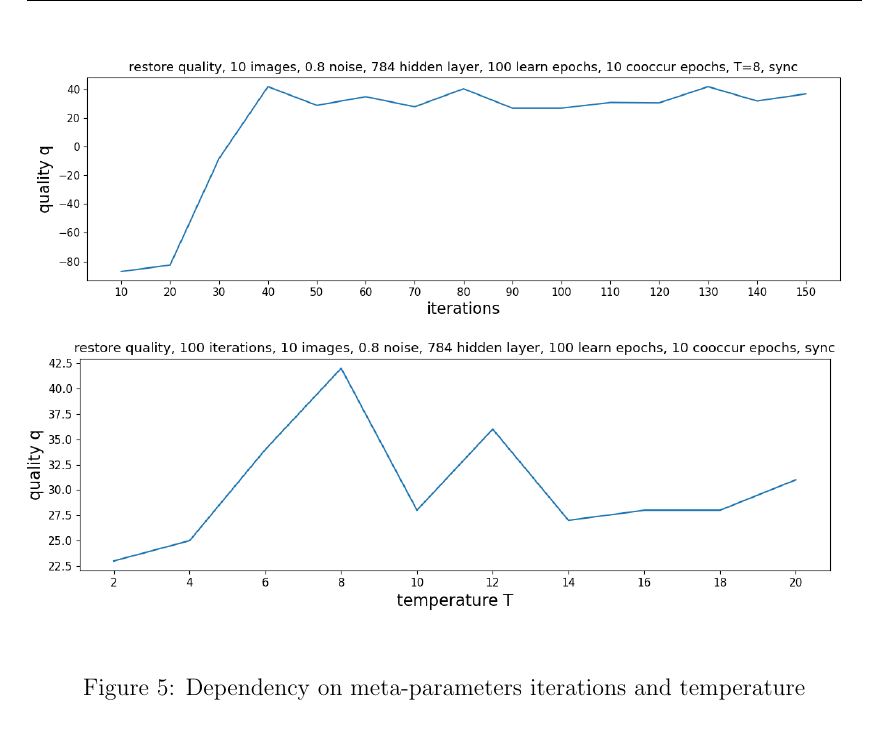
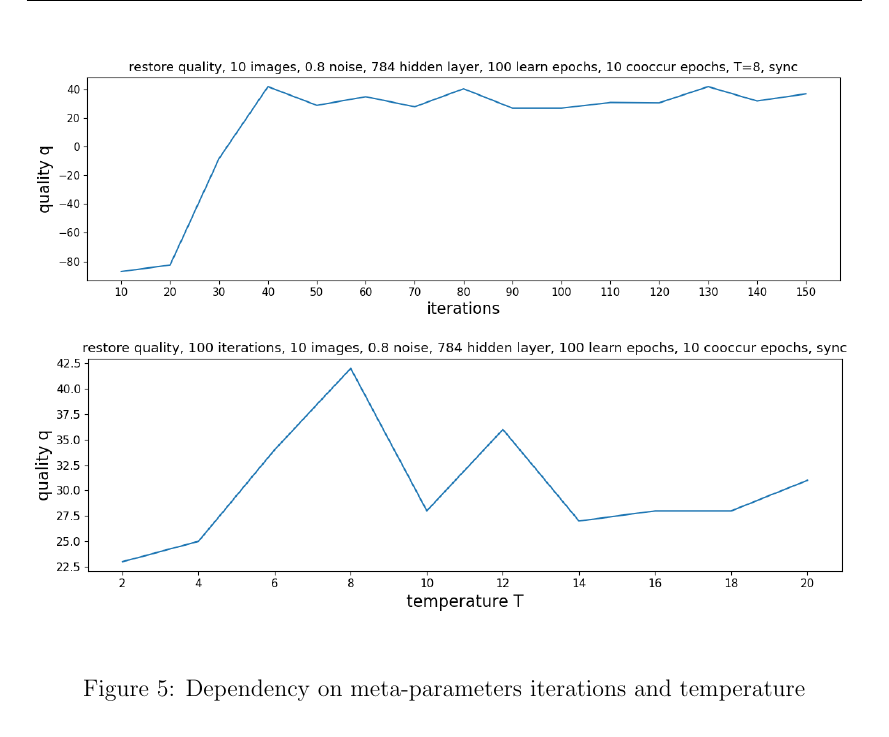
Before and after one commit to oliver-pola/BoltzmannMachine, a LaTeX document (paper/boltzmann_machine_paper.tex): part of page 14 of 15, cut so that both start at the same text. Compiled offline with pdfLaTeX.

Commit message:
small plot alignment

```diff
--- a/paper/boltzmann_machine_paper.tex
+++ b/paper/boltzmann_machine_paper.tex
@@ -553,7 +553,7 @@ About temperature $T$ is known that at $T=0$ the BM is no longer stochastic, but
 \begin{figure}[h!]
 	\begin{center}
 	\includegraphics[trim={0cm 0cm 0cm 0cm},clip,width=\textwidth]{src/test_restore_quality_10_images_vary_epochs}
-	\includegraphics[trim={0.4cm 0cm 0.8cm 0cm},clip,width=\textwidth]{src/test_restore_quality_10_images_vary_temperature}
+	\includegraphics[trim={0.1cm 0cm 1.2cm 0cm},clip,width=\textwidth]{src/test_restore_quality_10_images_vary_temperature}
 	\end{center}
 	\caption{Dependency on meta-parameters iterations and temperature}\label{fig:test_vary_epoch_t}
 \end{figure}
```
